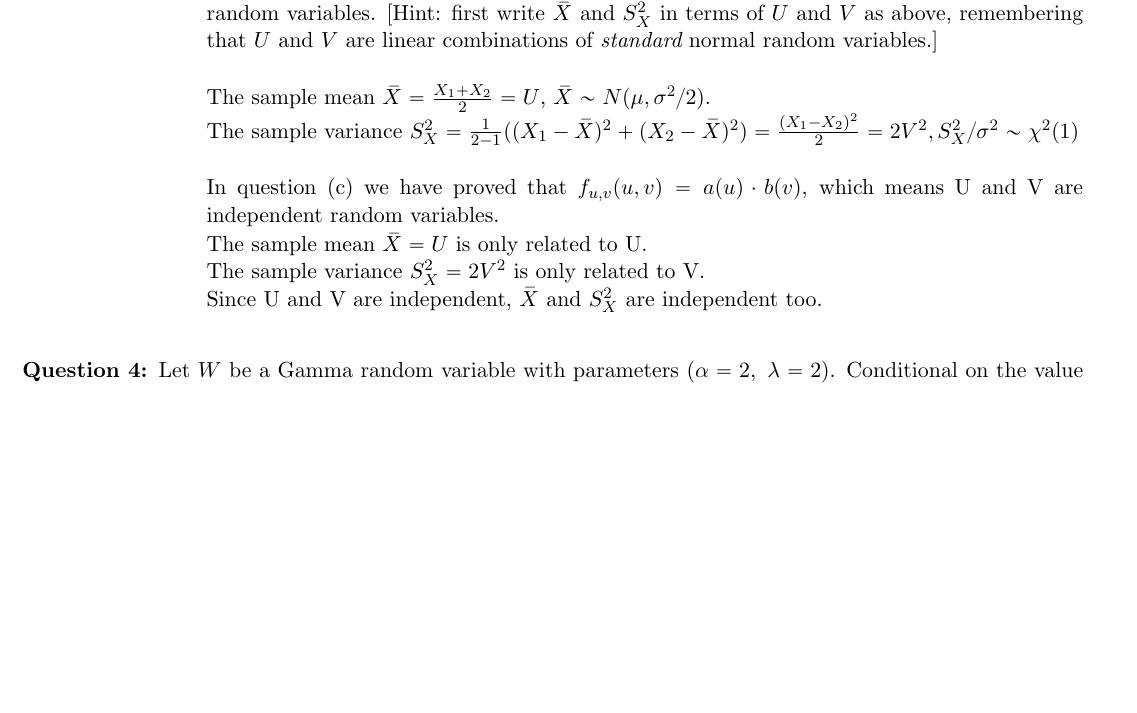
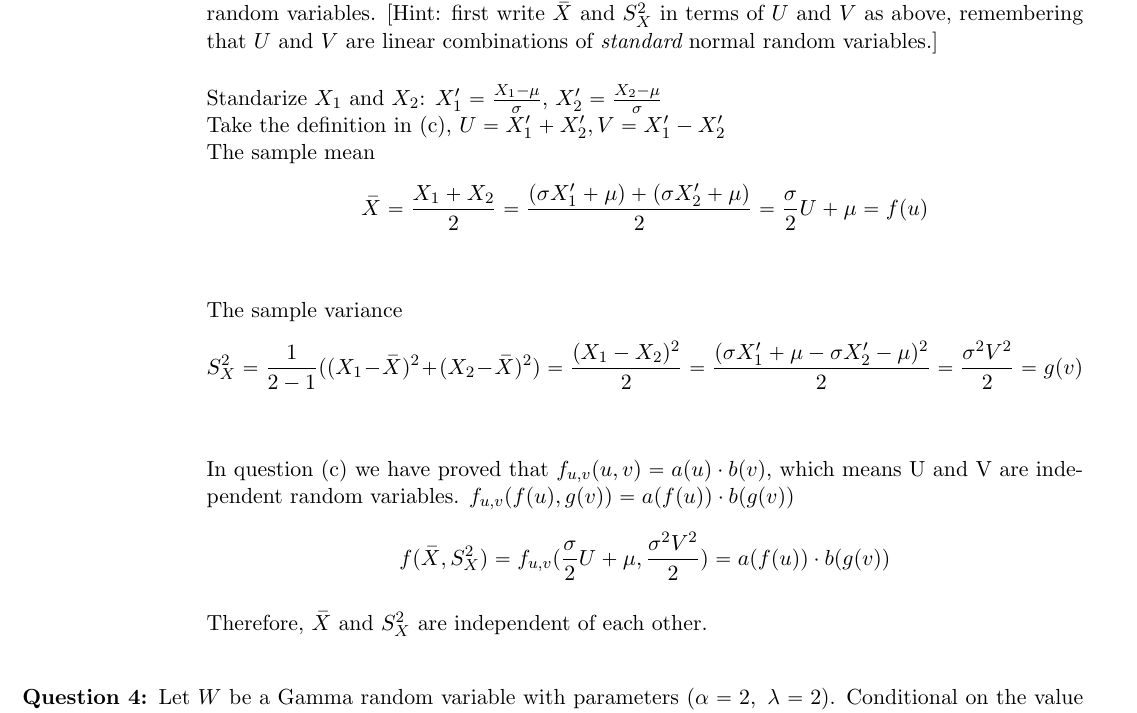
Before and after one commit to ziyaj/probability, a LaTeX problem sheet (a3/Assignment3.tex): part of page 4 of 6, cut so that both start at the same text, the shorter picture padded with empty space. Compiled offline with pdfLaTeX.

Commit message:
Update answers in assignment 3

```diff
--- a/a3/Assignment3.tex
+++ b/a3/Assignment3.tex
@@ -254,14 +254,16 @@ J = \text{det}
 
   \item Let $X_1,\ldots,X_n$ be a random sample from a normal distribution with mean $\mu$ and variance $\sigma^2$. If $n=2$, show that the sample mean, $\widebar{X}$, and the sample variance, $S_X^2$, are independent random variables. [Hint: first write $\widebar{X}$ and $S_X^2$ in terms of $U$ and $V$ as above, remembering that $U$ and $V$ are linear combinations of {\em standard} normal random variables.]\\
 
-  The sample mean $\widebar{X} = \frac{X_1 + X_2}{2} = U $, $\widebar{X} \sim N(\mu, \sigma^2 / 2)$.\\
-  The sample variance $S_X^2 = \frac{1}{2-1} ((X_1 - \widebar{X})^2 + (X_2 - \widebar{X})^2) = \frac{(X_1-X_2)^2}{2} = 2 V^2, S_X^2/\sigma^2 \sim \chi^2(1)$\\
+  Standarize $X_1$ and $X_2$: $X_1' = \frac{X_1 - \mu}{\sigma}$, $X_2' = \frac{X_2 - \mu}{\sigma}$ \\
+  Take the definition in (c), $U = X_1' + X_2', V = X_1' - X_2'$\\
+  The sample mean $$\widebar{X} = \frac{X_1 + X_2}{2} = \frac{(\sigma X_1' + \mu) + (\sigma X_2' + \mu)}{2} = \frac{\sigma}{2}U + \mu = f(u)$$ \\
+
+  The sample variance $$S_X^2 = \frac{1}{2-1} ((X_1 - \widebar{X})^2 + (X_2 - \widebar{X})^2) = \frac{(X_1-X_2)^2}{2} = \frac{(\sigma X_1' + \mu - \sigma X_2' - \mu)^2}{2} = \frac{\sigma^2 V^2}{2} = g(v)$$\\
 
   In question (c) we have proved that $f_{u,v}(u,v) = a(u) \cdot b(v)$, which means U and V are independent random variables.
-
-  The sample mean $\widebar{X} = U$ is only related to U.\\
-  The sample variance $S_X^2 = 2 V^2$ is only related to V.\\
-  Since U and V are independent, $\widebar{X}$ and $S_X^2$ are independent too.
+  $f_{u,v}(f(u),g(v)) = a(f(u)) \cdot b(g(v))$\\
+  $$f(\widebar{X},S_X^2) = f_{u,v}(\frac{\sigma}{2}U + \mu, \frac{\sigma^2 V^2}{2}) = a(f(u)) \cdot b(g(v))$$\\
+  Therefore, $\widebar{X}$ and $S_X^2$ are independent of each other.
 
 \end{enumerate}
 
```
Also changed, not shown: a3/Assignment3.pdf.
